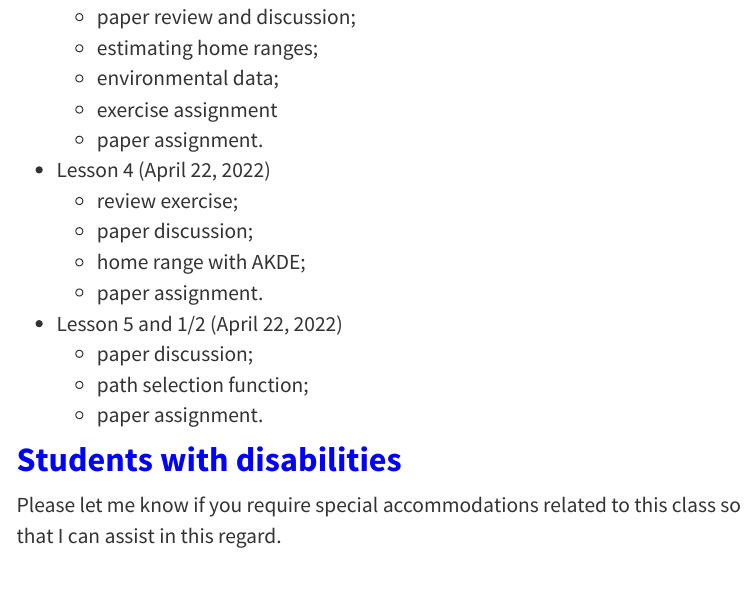
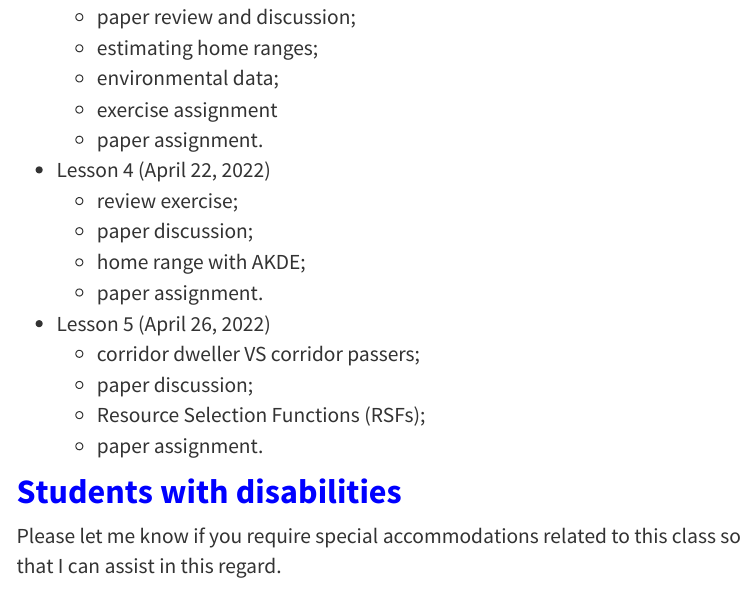
Before and after one commit to GiulianoColosimo/anmtbc_2022, an R Markdown document (index.Rmd): the page in a window 1100 px wide, from 3910 px down. The pictures show the output file index.html that the author committed with the source, opened offline; library style sheets and scripts come from the installed R packages; menus at the side of the page are left out.

Commit message:
update index page

```diff
--- a/index.Rmd
+++ b/index.Rmd
@@ -175,9 +175,10 @@ The specific content of each class will be progressively released under the *Cla
   - home range with AKDE;
   - paper assignment.
 
-- Lesson 5 and 1/2 (April 22, 2022)
+- Lesson 5 (April 26, 2022)
+  - corridor dweller VS corridor passers;
   - paper discussion;
-  - path selection function;
+  - Resource Selection Functions (RSFs);
   - paper assignment.
 
 # Students with disabilities
```
Also changed, not shown: index.html.
